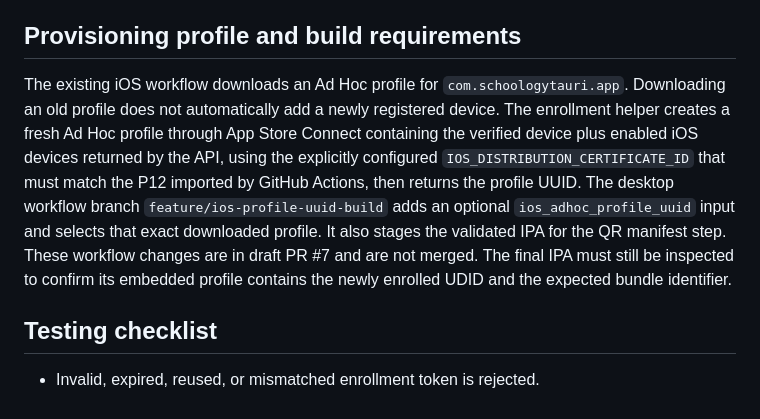
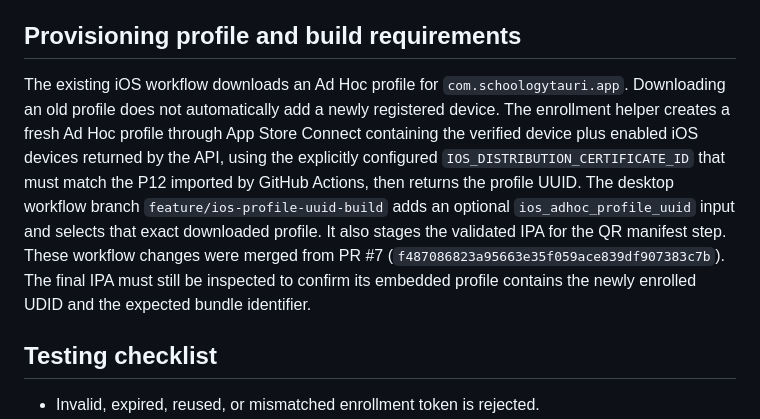
Before and after one commit to tling0001/SchoologyMobileWeb, a Markdown page: docs/ios-device-enrollment.md, the part around the change. GitHub-like rendering.

Commit message:
Record merged iOS QR workflow fix

```diff
--- a/docs/ios-device-enrollment.md
+++ b/docs/ios-device-enrollment.md
@@ -40,7 +40,7 @@ The Apple profile-service protocol requires validation of Apple's signed device
 
 ## Provisioning profile and build requirements
 
-The existing iOS workflow downloads an Ad Hoc profile for `com.schoologytauri.app`. Downloading an old profile does not automatically add a newly registered device. The enrollment helper creates a fresh Ad Hoc profile through App Store Connect containing the verified device plus enabled iOS devices returned by the API, using the explicitly configured `IOS_DISTRIBUTION_CERTIFICATE_ID` that must match the P12 imported by GitHub Actions, then returns the profile UUID. The desktop workflow branch `feature/ios-profile-uuid-build` adds an optional `ios_adhoc_profile_uuid` input and selects that exact downloaded profile. It also stages the validated IPA for the QR manifest step. These workflow changes are in draft PR #7 and are not merged. The final IPA must still be inspected to confirm its embedded profile contains the newly enrolled UDID and the expected bundle identifier.
+The existing iOS workflow downloads an Ad Hoc profile for `com.schoologytauri.app`. Downloading an old profile does not automatically add a newly registered device. The enrollment helper creates a fresh Ad Hoc profile through App Store Connect containing the verified device plus enabled iOS devices returned by the API, using the explicitly configured `IOS_DISTRIBUTION_CERTIFICATE_ID` that must match the P12 imported by GitHub Actions, then returns the profile UUID. The desktop workflow branch `feature/ios-profile-uuid-build` adds an optional `ios_adhoc_profile_uuid` input and selects that exact downloaded profile. It also stages the validated IPA for the QR manifest step. These workflow changes were merged from PR #7 (`f487086823a95663e35f059ace839df907383c7b`). The final IPA must still be inspected to confirm its embedded profile contains the newly enrolled UDID and the expected bundle identifier.
 
 ## Testing checklist
 
```
